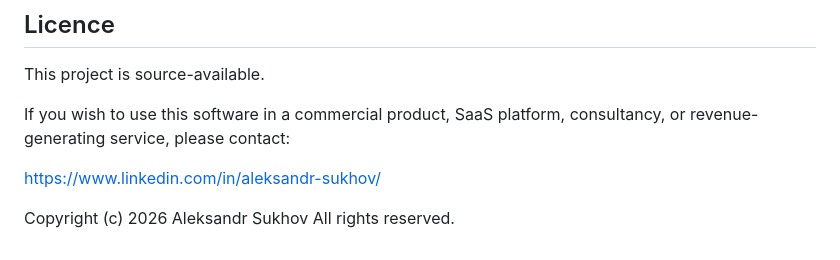
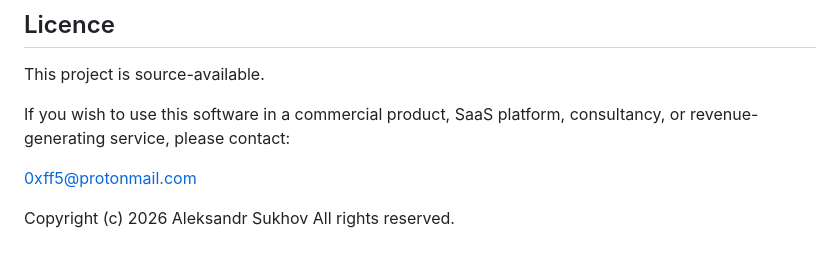
Before and after one commit to asukhov/tree, a Markdown page: README.md, the part around the change. GitHub-like rendering.

Commit message:
update email

```diff
--- a/README.md
+++ b/README.md
@@ -286,7 +286,7 @@ This project is source-available.
 
 If you wish to use this software in a commercial product, SaaS platform, consultancy, or revenue-generating service, please contact:
 
-https://www.linkedin.com/in/aleksandr-sukhov/
+0xff5@protonmail.com
 
 Copyright (c) 2026 Aleksandr Sukhov
 All rights reserved.
```
